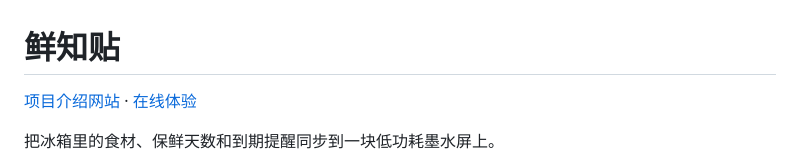
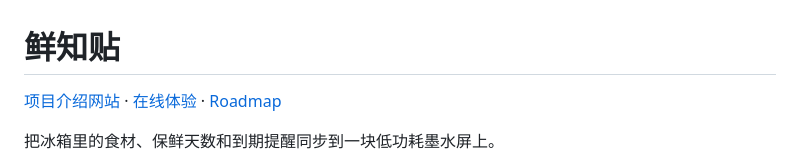
Before and after one commit to xueyouluo/fridge_tracker, a Markdown page: README.md, the part around the change. Drawn GitHub-style.

Commit message:
Add roadmap link to README

```diff
--- a/README.md
+++ b/README.md
@@ -1,6 +1,6 @@
 # 鲜知贴
 
-[项目介绍网站](https://xueyou-diy-lab.yummy-tulip-8164.chatgpt.site/) · [在线体验](https://fridge.followllm.online)
+[项目介绍网站](https://xueyou-diy-lab.yummy-tulip-8164.chatgpt.site/) · [在线体验](https://fridge.followllm.online) · [Roadmap](ROADMAP.md)
 
 把冰箱里的食材、保鲜天数和到期提醒同步到一块低功耗墨水屏上。
 
```
Also changed, not shown: ROADMAP.md (added, +83 -0 lines).
